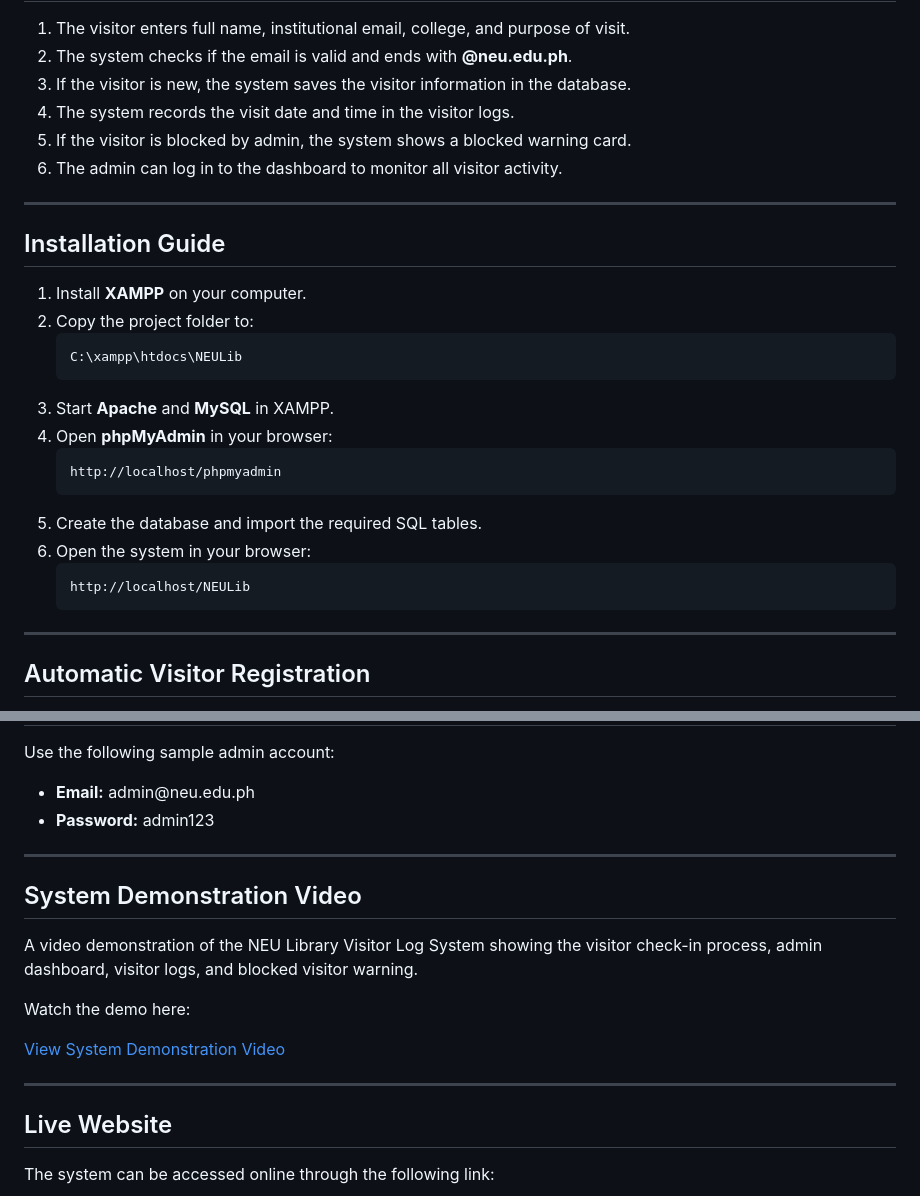
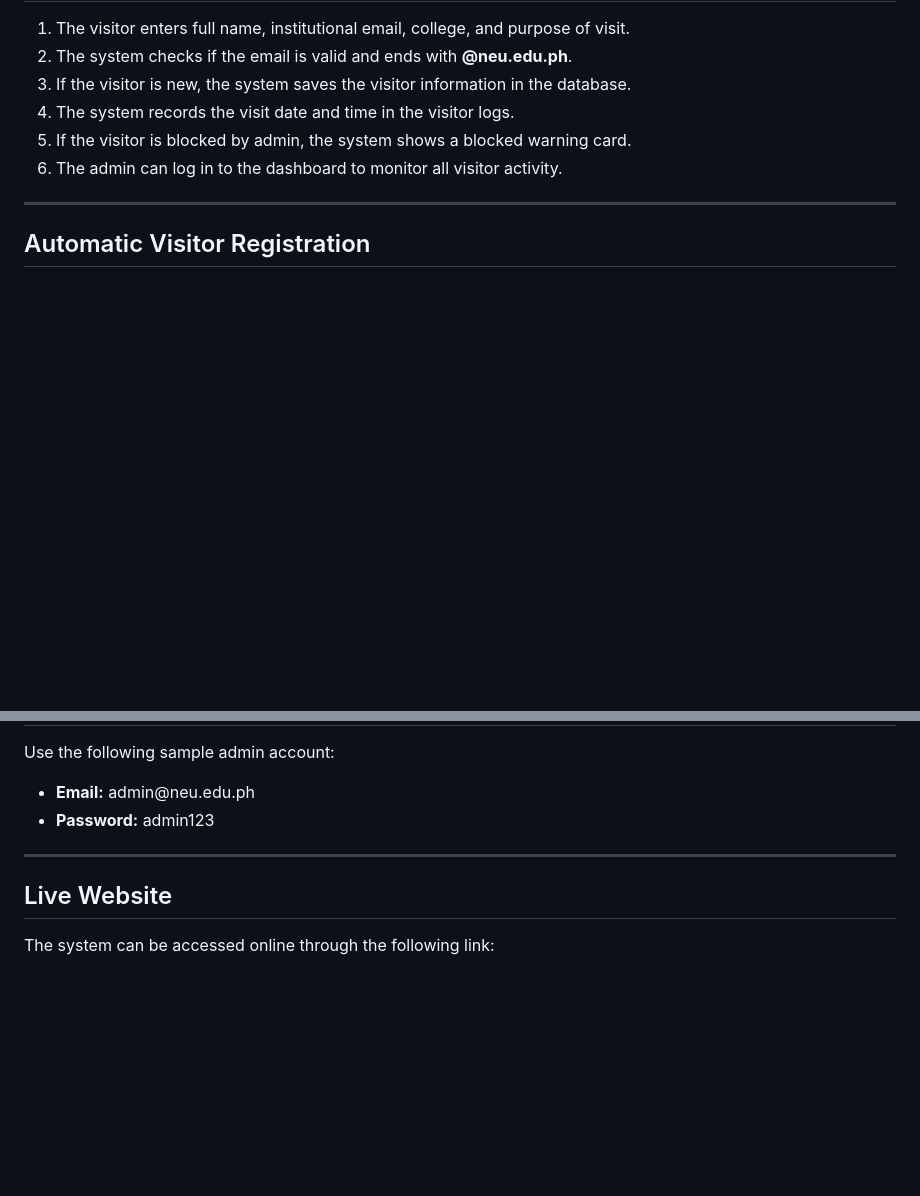
Before and after one commit to raitech-14/neu-library-visitor-log, a Markdown page: README.md, 2 parts joined by grey strips. Rendered like a GitHub page; blank space fills up the shorter version.

Commit message:
Remove installation guide and demo video sections
Removed the installation guide and system demonstration video sections from the README.

```diff
--- a/README.md
+++ b/README.md
@@ -162,23 +162,6 @@
 
 <hr>
 
-<h2>Installation Guide</h2>
-<ol>
-  <li>Install <strong>XAMPP</strong> on your computer.</li>
-  <li>Copy the project folder to:
-    <pre>C:\xampp\htdocs\NEULib</pre>
-  </li>
-  <li>Start <strong>Apache</strong> and <strong>MySQL</strong> in XAMPP.</li>
-  <li>Open <strong>phpMyAdmin</strong> in your browser:
-    <pre>http://localhost/phpmyadmin</pre>
-  </li>
-  <li>Create the database and import the required SQL tables.</li>
-  <li>Open the system in your browser:
-    <pre>http://localhost/NEULib</pre>
-  </li>
-</ol>
-<hr>
-
 <h2>Automatic Visitor Registration</h2>
 
 <p>
@@ -216,23 +199,6 @@ If the visitor is marked as <strong>blocked</strong> by the administrator, the s
 
 <hr>
 
-<h2>System Demonstration Video</h2>
-
-<p>
-A video demonstration of the NEU Library Visitor Log System showing the visitor check-in process,
-admin dashboard, visitor logs, and blocked visitor warning.
-</p>
-
-<p>
-Watch the demo here:
-</p>
-
-<a href="PASTE_YOUR_GOOGLE_DRIVE_LINK_HERE">
-View System Demonstration Video
-</a>
-
-<hr>
-
 <h2>Live Website</h2>
 <p>
 The system can be accessed online through the following link:
```
